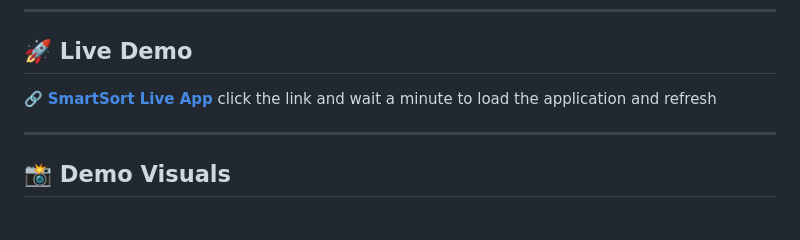
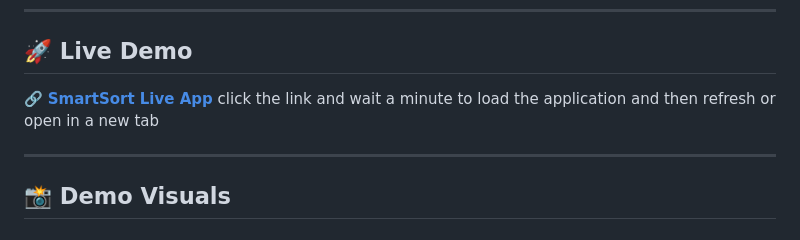
Before and after one commit to vamsi746/smartsort, a Markdown page: README.md, the part around the change. GitHub-like rendering.

```diff
--- a/README.md
+++ b/README.md
@@ -7,7 +7,7 @@
 ## 🚀 Live Demo
 
 🔗 **[SmartSort Live App](https://smartsort-backend.onrender.com)**
-click the link and wait a minute to load the application and refresh
+click the link and wait a minute to load the application and then refresh or open in a new tab
 
 ---
 
```
